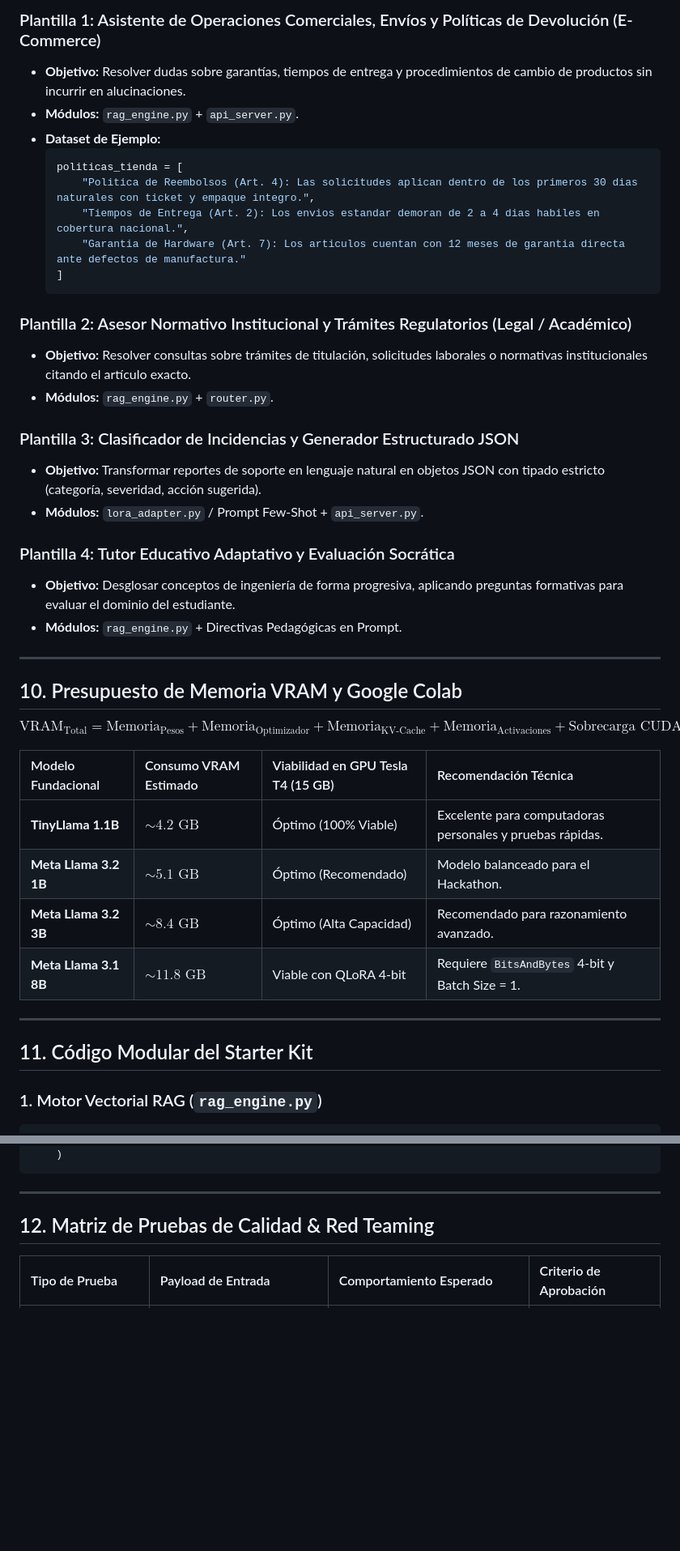
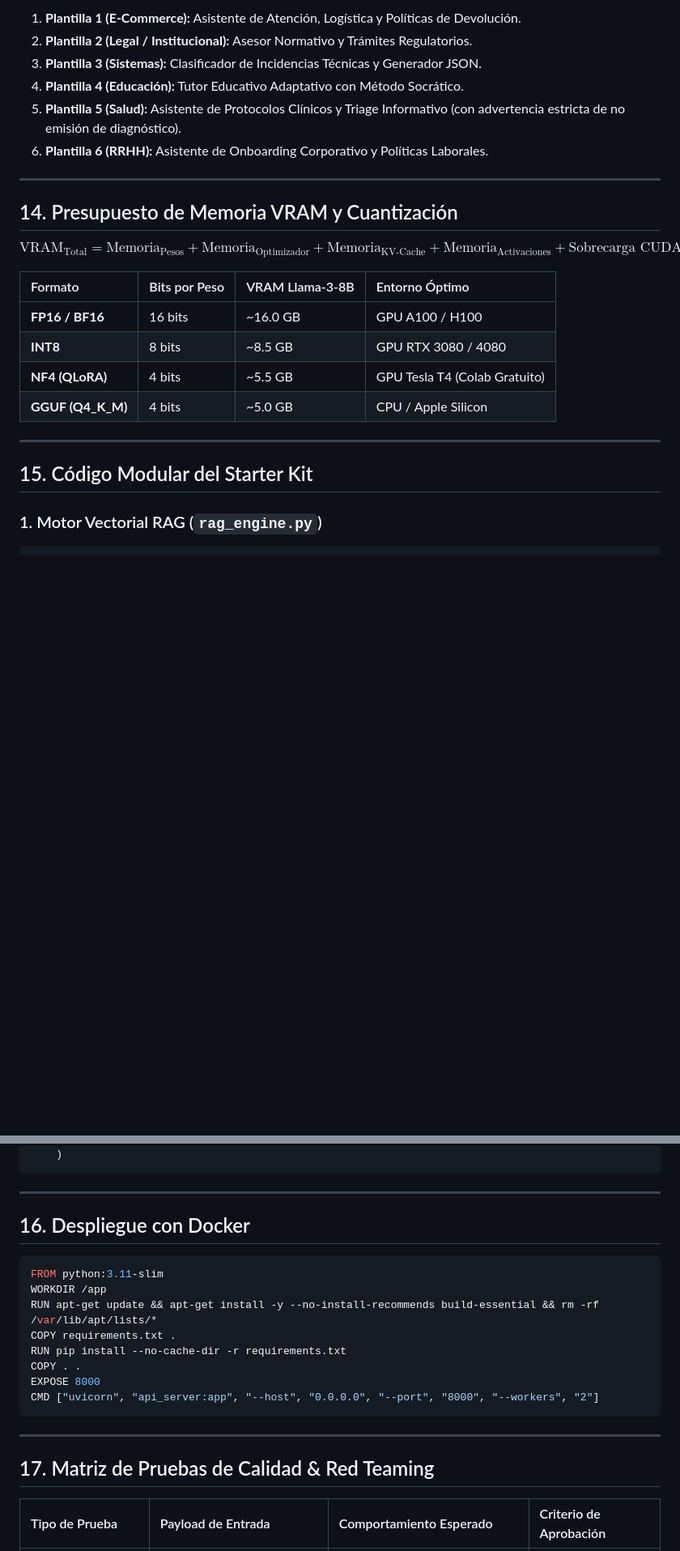
Before and after one commit to jjho05/meta-llama-engineering-labs, a Markdown page: docs/modulo-1-fundamentos-ia/hackathon-guia-participante.md, 2 parts joined by grey strips. Shown at 81% size. Rendered like a GitHub page; blank space fills up the shorter version.

````diff
--- a/docs/modulo-1-fundamentos-ia/hackathon-guia-participante.md
+++ b/docs/modulo-1-fundamentos-ia/hackathon-guia-participante.md
@@ -145,44 +168,27 @@ graph TD
 
-### Plantilla 1: Asistente de Operaciones Comerciales, Envíos y Políticas de Devolución (E-Commerce)
-* **Objetivo:** Resolver dudas sobre garantías, tiempos de entrega y procedimientos de cambio de productos sin incurrir en alucinaciones.
-* **Módulos:** `rag_engine.py` + `api_server.py`.
-* **Dataset de Ejemplo:**
-  ```python
-  politicas_tienda = [
-      "Politica de Reembolsos (Art. 4): Las solicitudes aplican dentro de los primeros 30 dias naturales con ticket y empaque integro.",
-      "Tiempos de Entrega (Art. 2): Los envios estandar demoran de 2 a 4 dias habiles en cobertura nacional.",
-      "Garantia de Hardware (Art. 7): Los articulos cuentan con 12 meses de garantia directa ante defectos de manufactura."
-  ]
-  ```
-
-### Plantilla 2: Asesor Normativo Institucional y Trámites Regulatorios (Legal / Académico)
-* **Objetivo:** Resolver consultas sobre trámites de titulación, solicitudes laborales o normativas institucionales citando el artículo exacto.
-* **Módulos:** `rag_engine.py` + `router.py`.
-
-### Plantilla 3: Clasificador de Incidencias y Generador Estructurado JSON
-* **Objetivo:** Transformar reportes de soporte en lenguaje natural en objetos JSON con tipado estricto (categoría, severidad, acción sugerida).
-* **Módulos:** `lora_adapter.py` / Prompt Few-Shot + `api_server.py`.
-
-### Plantilla 4: Tutor Educativo Adaptativo y Evaluación Socrática
-* **Objetivo:** Desglosar conceptos de ingeniería de forma progresiva, aplicando preguntas formativas para evaluar el dominio del estudiante.
-* **Módulos:** `rag_engine.py` + Directivas Pedagógicas en Prompt.
+1. **Plantilla 1 (E-Commerce):** Asistente de Atención, Logística y Políticas de Devolución.
+2. **Plantilla 2 (Legal / Institucional):** Asesor Normativo y Trámites Regulatorios.
+3. **Plantilla 3 (Sistemas):** Clasificador de Incidencias Técnicas y Generador JSON.
+4. **Plantilla 4 (Educación):** Tutor Educativo Adaptativo con Método Socrático.
+5. **Plantilla 5 (Salud):** Asistente de Protocolos Clínicos y Triage Informativo (con advertencia estricta de no emisión de diagnóstico).
+6. **Plantilla 6 (RRHH):** Asistente de Onboarding Corporativo y Políticas Laborales.
 
 ---
 
-## 10. Presupuesto de Memoria VRAM y Google Colab
+## 14. Presupuesto de Memoria VRAM y Cuantización
 
 $$\text{VRAM}_{\text{Total}} = \text{Memoria}_{\text{Pesos}} + \text{Memoria}_{\text{Optimizador}} + \text{Memoria}_{\text{KV-Cache}} + \text{Memoria}_{\text{Activaciones}} + \text{Sobrecarga CUDA}$$
 
-| Modelo Fundacional | Consumo VRAM Estimado | Viabilidad en GPU Tesla T4 (15 GB) | Recomendación Técnica |
+| Formato | Bits por Peso | VRAM Llama-3-8B | Entorno Óptimo |
 | :--- | :--- | :--- | :--- |
-| **TinyLlama 1.1B** | $\sim 4.2\text{ GB}$ | Óptimo (100% Viable) | Excelente para computadoras personales y pruebas rápidas. |
-| **Meta Llama 3.2 1B** | $\sim 5.1\text{ GB}$ | Óptimo (Recomendado) | Modelo balanceado para el Hackathon. |
-| **Meta Llama 3.2 3B** | $\sim 8.4\text{ GB}$ | Óptimo (Alta Capacidad) | Recomendado para razonamiento avanzado. |
-| **Meta Llama 3.1 8B** | $\sim 11.8\text{ GB}$ | Viable con QLoRA 4-bit | Requiere `BitsAndBytes` 4-bit y Batch Size = 1. |
+| **FP16 / BF16** | 16 bits | ~16.0 GB | GPU A100 / H100 |
+| **INT8** | 8 bits | ~8.5 GB | GPU RTX 3080 / 4080 |
+| **NF4 (QLoRA)** | 4 bits | ~5.5 GB | GPU Tesla T4 (Colab Gratuito) |
+| **GGUF (Q4_K_M)** | 4 bits | ~5.0 GB | CPU / Apple Silicon |
 
 ---
 
-## 11. Código Modular del Starter Kit
+## 15. Código Modular del Starter Kit
 
 ### 1. Motor Vectorial RAG (`rag_engine.py`)
 ```python
@@ -271,7 +277,22 @@ async def chatear(entrada: MensajeEntrada):
 
 ---
 
-## 12. Matriz de Pruebas de Calidad & Red Teaming
+## 16. Despliegue con Docker
+
+```dockerfile
+FROM python:3.11-slim
+WORKDIR /app
+RUN apt-get update && apt-get install -y --no-install-recommends build-essential && rm -rf /var/lib/apt/lists/*
+COPY requirements.txt .
+RUN pip install --no-cache-dir -r requirements.txt
+COPY . .
+EXPOSE 8000
+CMD ["uvicorn", "api_server:app", "--host", "0.0.0.0", "--port", "8000", "--workers", "2"]
+```
+
+---
+
+## 17. Matriz de Pruebas de Calidad & Red Teaming
 
 | Tipo de Prueba | Payload de Entrada | Comportamiento Esperado | Criterio de Aprobación |
 | :--- | :--- | :--- | :--- |
````
Also changed, not shown: other parts of docs/modulo-1-fundamentos-ia/hackathon-guia-participante.md (+71 -53 lines).
